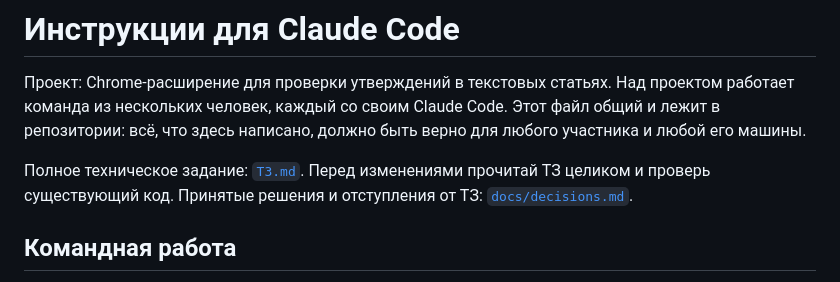
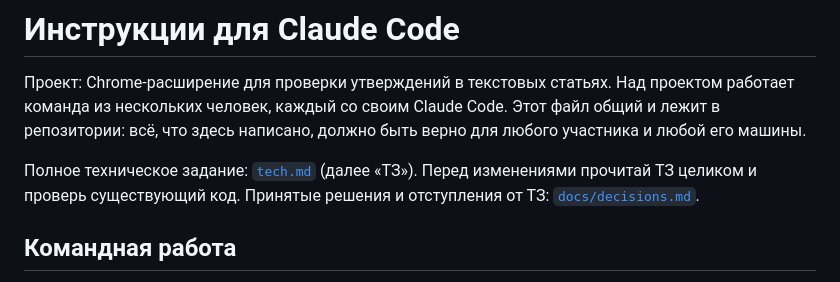
Before and after one commit to notsplav/vibehackathon, a Markdown page: CLAUDE.md, the part around the change. Rendered like a GitHub page.

Commit message:
Исправь ссылку на ТЗ и заведи журнал решений
Co-Authored-By: Claude Opus 5.5 <noreply@anthropic.com>

```diff
--- a/CLAUDE.md
+++ b/CLAUDE.md
@@ -2,7 +2,7 @@
 
 Проект: Chrome-расширение для проверки утверждений в текстовых статьях. Над проектом работает команда из нескольких человек, каждый со своим Claude Code. Этот файл общий и лежит в репозитории: всё, что здесь написано, должно быть верно для любого участника и любой его машины.
 
-Полное техническое задание: [`ТЗ.md`](ТЗ.md). Перед изменениями прочитай ТЗ целиком и проверь существующий код. Принятые решения и отступления от ТЗ: [`docs/decisions.md`](docs/decisions.md).
+Полное техническое задание: [`tech.md`](tech.md) (далее «ТЗ»). Перед изменениями прочитай ТЗ целиком и проверь существующий код. Принятые решения и отступления от ТЗ: [`docs/decisions.md`](docs/decisions.md).
 
 ## Командная работа
 
```
Also changed, not shown: docs/decisions.md (added, +32 -0 lines).
